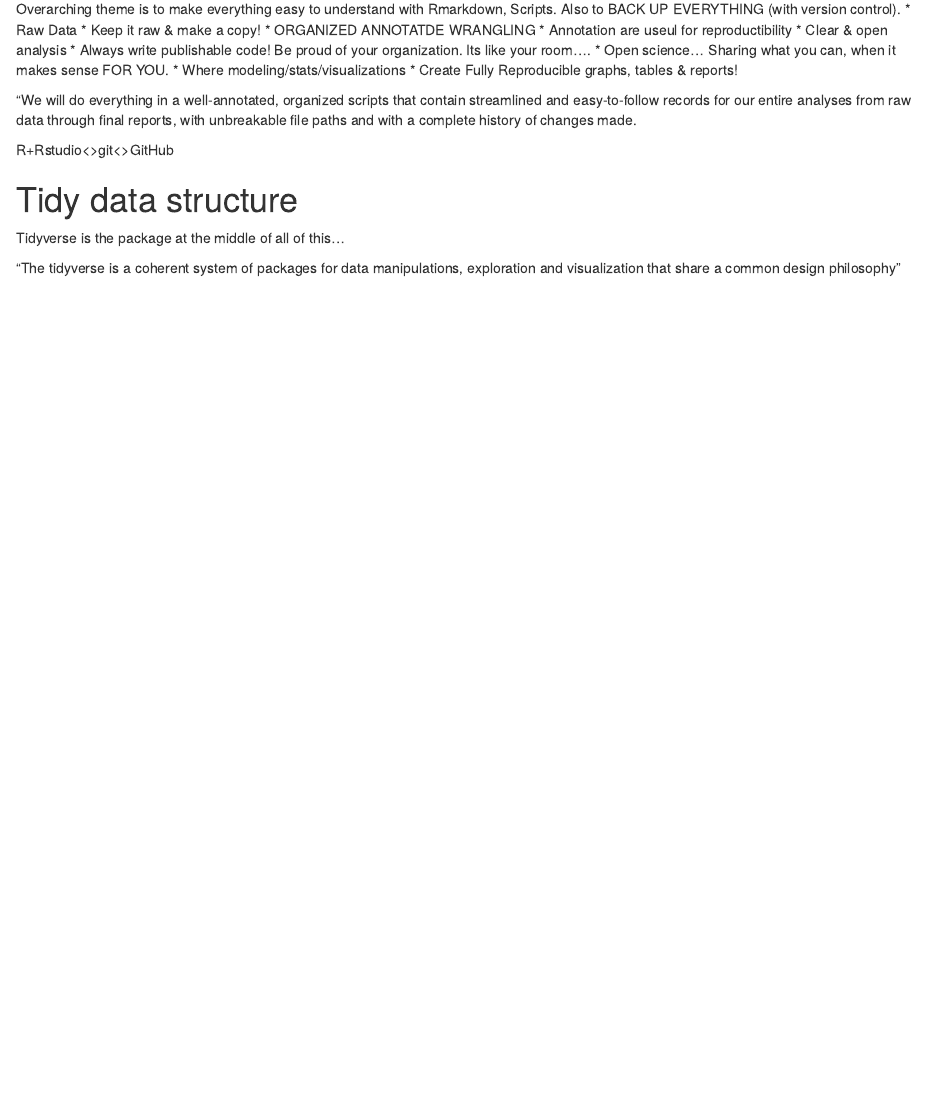
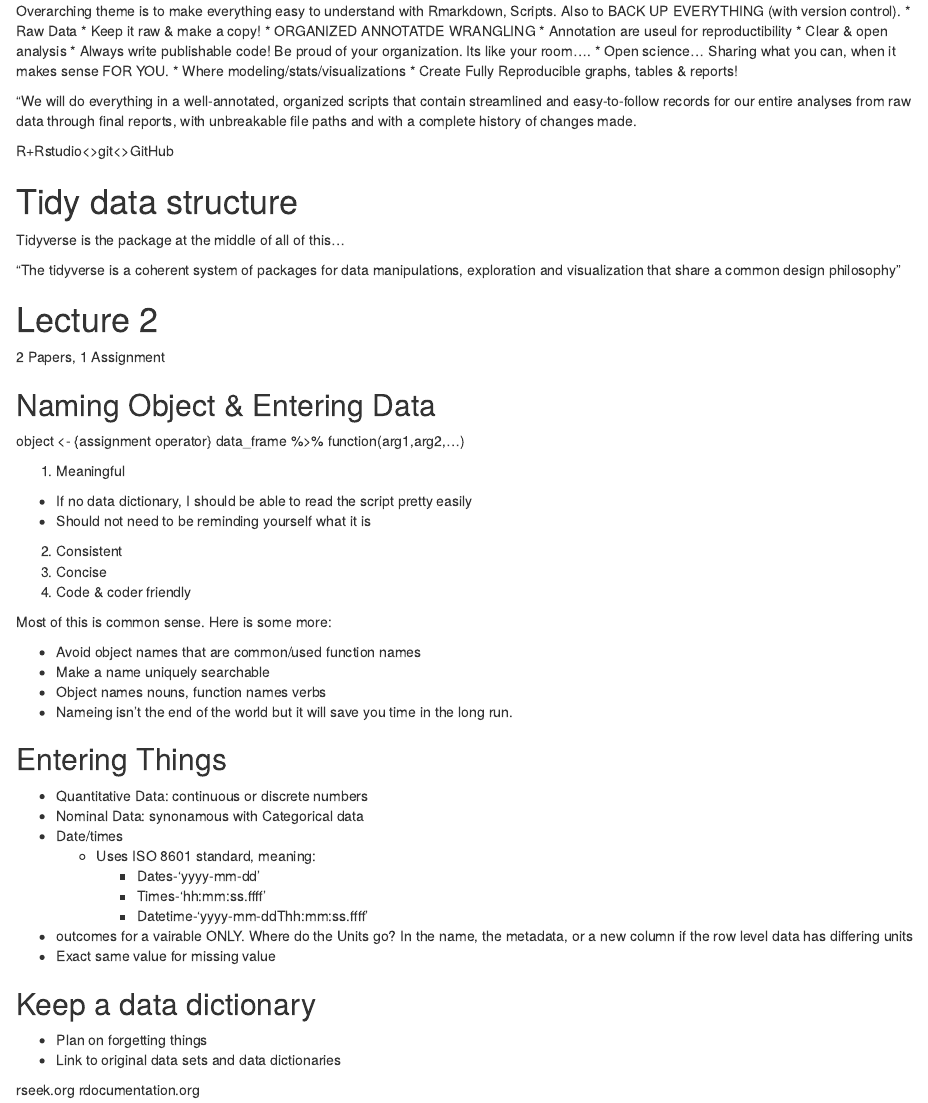
Before and after one commit to anthonyluna/esm206_labs, an R Markdown document (lab_1/WeekOneNotes.Rmd): the page in a window 1100 px wide, from 570 px down before the commit and from 630 px down after it, so that both start at the same text. Rendered offline with R 4.5, knitr and Pandoc, with nearby package versions.

Commit message:
Notes from lecture on 2019-10-02

```diff
--- a/lab_1/WeekOneNotes.Rmd
+++ b/lab_1/WeekOneNotes.Rmd
@@ -47,3 +48,47 @@ R+Rstudio<>git<>GitHub
 Tidyverse is the package at the middle of all of this...
 
 "The tidyverse is a coherent system of packages for data manipulations, exploration and visualization that share a common design philosophy"
+
+# Lecture 2
+
+2 Papers, 1 Assignment
+
+## Naming Object & Entering Data
+
+object <- {assignment operator} data_frame %>% function(arg1,arg2,...)
+
+1. Meaningful
+  - If no data dictionary, I should be able to read the script pretty easily
+  - Should not need to be reminding yourself what it is
+2. Consistent
+3. Concise
+4. Code & coder friendly
+
+Most of this is common sense. Here is some more:
+
+* Avoid object names that are common/used function names
+* Make a name uniquely searchable
+* Object names nouns, function names verbs
+* Nameing isn't the end of the world but it will save you time in the long run.
+
+
+## Entering Things
+
+* Quantitative Data: continuous or discrete numbers
+* Nominal Data: synonamous with Categorical data
+* Date/times
+  * Uses ISO 8601 standard, meaning:
+    * Dates-'yyyy-mm-dd'
+    * Times-'hh:mm:ss.ffff'
+    * Datetime-'yyyy-mm-ddThh:mm:ss.ffff'
+
+* outcomes for a vairable ONLY. Where do the Units go? In the name, the metadata, or a new column if the row level data has differing units
+* Exact same value for missing value
+
+## Keep a data dictionary
+
+* Plan on forgetting things
+* Link to original data sets and data dictionaries
+
+rseek.org
+rdocumentation.org
```
Also changed, not shown: lab_1/WeekOneNotes.Rmd (1 more changed lines).
